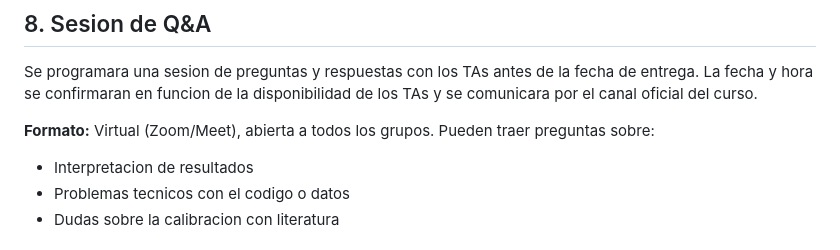
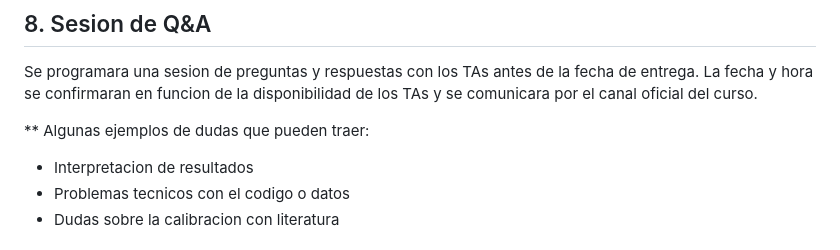
Before and after one commit to Fer20ca/Macro_inter_2026H1, a Markdown page: PS01/instrucciones.md, the part around the change. GitHub-like rendering.

```diff
--- a/PS01/instrucciones.md
+++ b/PS01/instrucciones.md
@@ -210,7 +210,7 @@ Si **no usaron IA**, igualmente incluyan el archivo con la declaracion: *"No se
 
 Se programara una sesion de preguntas y respuestas con los TAs antes de la fecha de entrega. La fecha y hora se confirmaran en funcion de la disponibilidad de los TAs y se comunicara por el canal oficial del curso.
 
-**Formato:** Virtual (Zoom/Meet), abierta a todos los grupos. Pueden traer preguntas sobre:
+** Algunas ejemplos de dudas que pueden traer:
 - Interpretacion de resultados
 - Problemas tecnicos con el codigo o datos
 - Dudas sobre la calibracion con literatura
```
